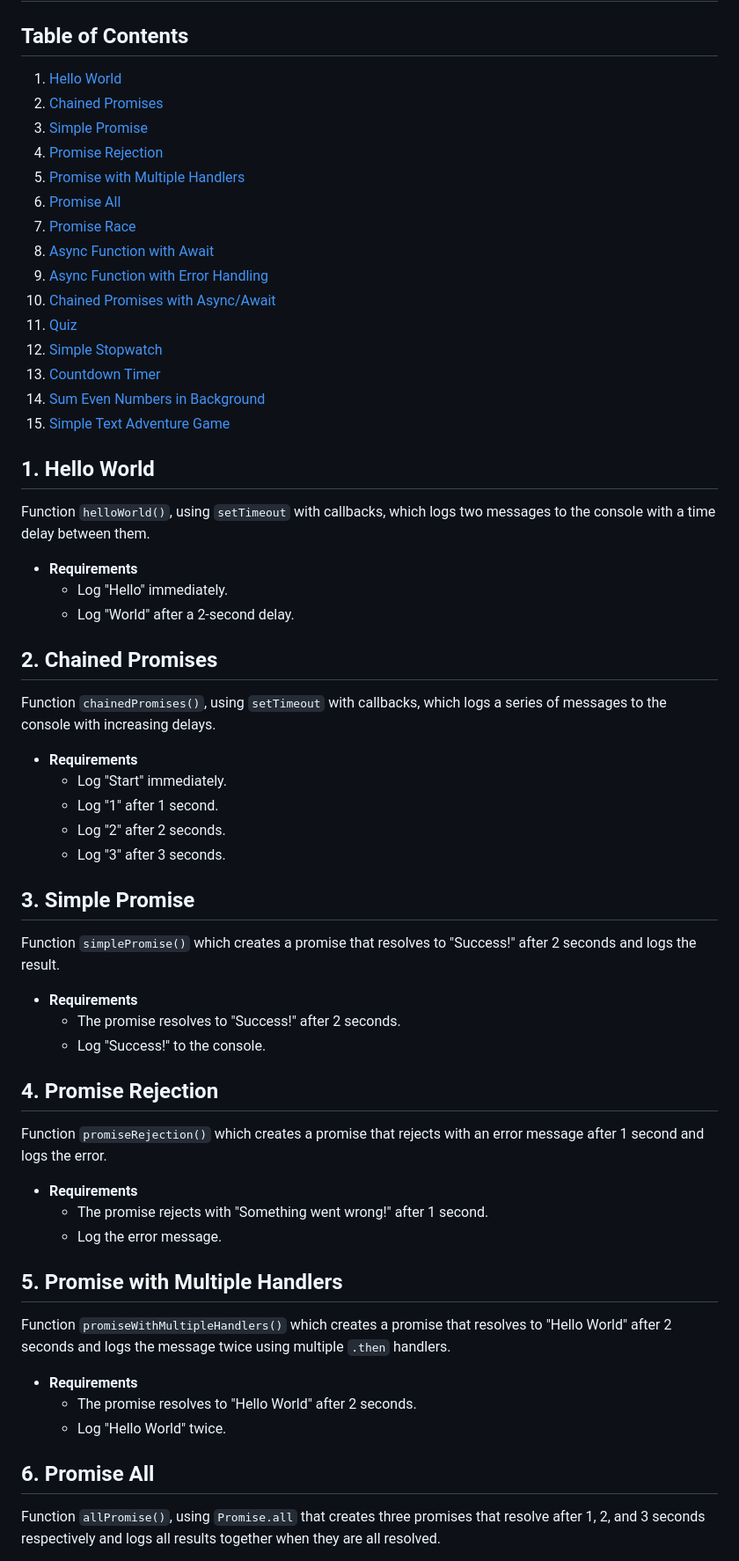
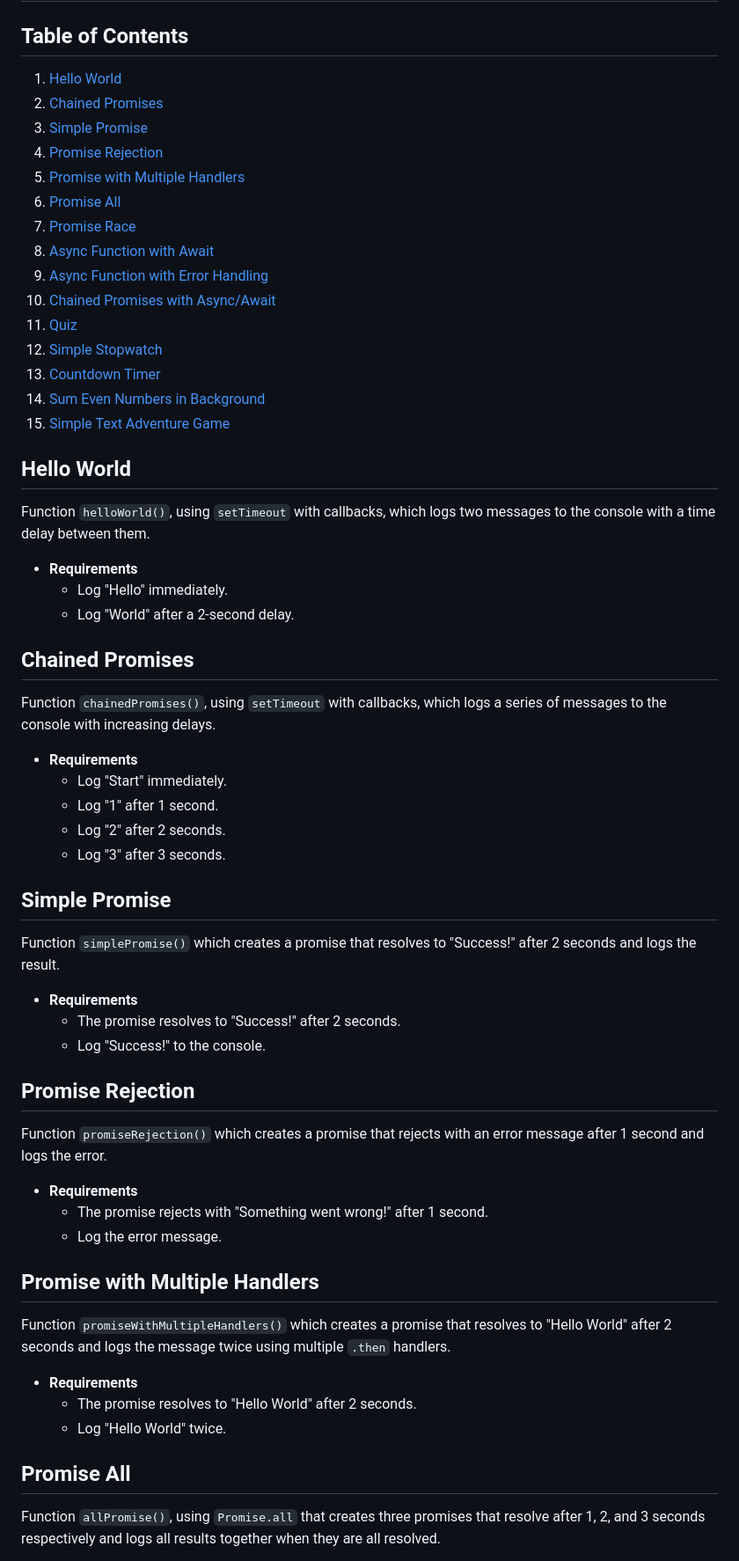
Before and after one commit to StefRuseva88/js-async-func, a Markdown page: README.md, the part around the change printed below. Shown: that part at 88% size. Drawn GitHub-style.

```diff
--- a/README.md
+++ b/README.md
@@ -19,11 +19,11 @@
 
-## 1. Hello World
+## Hello World
 Function `helloWorld()`, using `setTimeout` with callbacks, which logs two messages to the console with a time delay between them.
 - **Requirements**
   - Log "Hello" immediately.
   - Log "World" after a 2-second delay.
 
-## 2. Chained Promises
+## Chained Promises
 Function `chainedPromises()`, using `setTimeout` with callbacks, which logs a series of messages to the console with increasing delays.
 - **Requirements**
   - Log "Start" immediately.
@@ -31,25 +31,25 @@ Function `chainedPromises()`, using `setTimeout` with callbacks, which logs a se
   - Log "2" after 2 seconds.
   - Log "3" after 3 seconds.
 
-## 3. Simple Promise
+## Simple Promise
 Function `simplePromise()` which creates a promise that resolves to "Success!" after 2 seconds and logs the result.
 - **Requirements**
   - The promise resolves to "Success!" after 2 seconds.
   - Log "Success!" to the console.
 
-## 4. Promise Rejection
+## Promise Rejection
 Function `promiseRejection()` which creates a promise that rejects with an error message after 1 second and logs the error.
 - **Requirements**
   - The promise rejects with "Something went wrong!" after 1 second.
   - Log the error message.
 
-## 5. Promise with Multiple Handlers
+## Promise with Multiple Handlers
 Function `promiseWithMultipleHandlers()` which creates a promise that resolves to "Hello World" after 2 seconds and logs the message twice using multiple `.then` handlers.
 - **Requirements**
   - The promise resolves to "Hello World" after 2 seconds.
   - Log "Hello World" twice.
 
-## 6. Promise All
+## Promise All
 Function `allPromise()`, using `Promise.all` that creates three promises that resolve after 1, 2, and 3 seconds respectively and logs all results together when they are all resolved.
 - **Requirements**
   - Create three promises with specified delays.
```
Also changed, not shown: other parts of README.md (+24 -24 lines).
